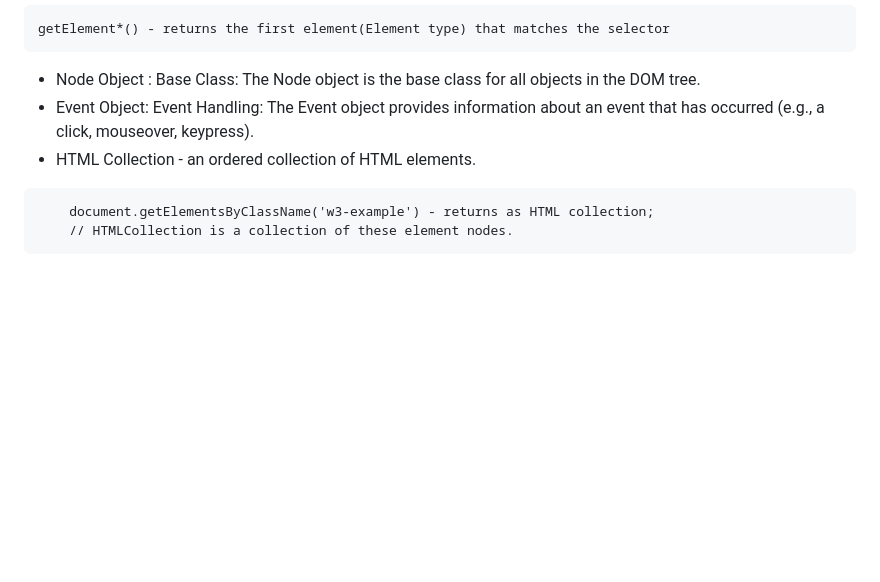
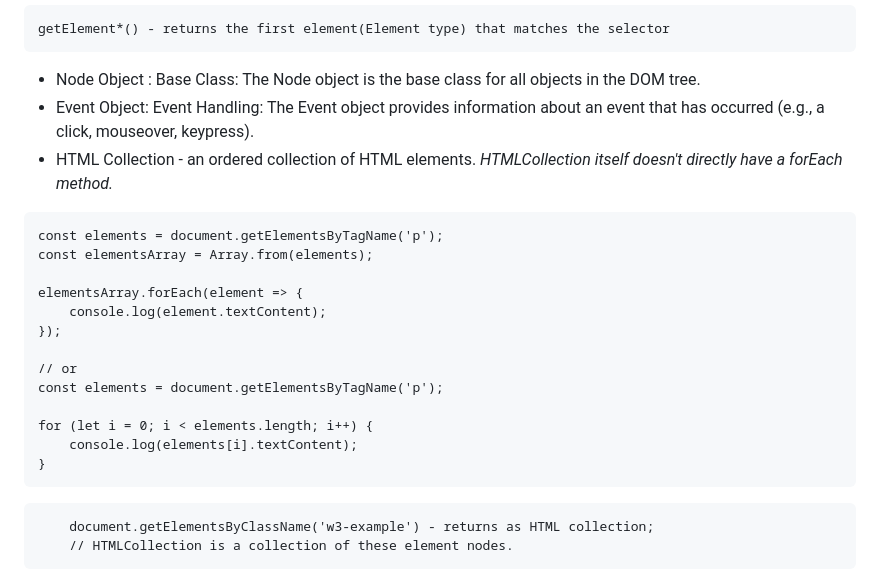
Before and after one commit to akumarkk/PL, a Markdown page: JS/DOM/BDom.md, the part around the change. Rendered like a GitHub page; blank space fills up the shorter version.

Commit message:
HTMLColl no foreach

````diff
--- a/JS/DOM/BDom.md
+++ b/JS/DOM/BDom.md
@@ -61,6 +61,24 @@ getElement*() - returns the first element(Element type) that matches the selecto
 - Node Object : Base Class: The Node object is the base class for all objects in the DOM tree.
 - Event Object: Event Handling: The Event object provides information about an event that has occurred (e.g., a click, mouseover, keypress).
 - HTML Collection - an ordered collection of HTML elements.
+*HTMLCollection itself doesn't directly have a forEach method.*
+
+```
+const elements = document.getElementsByTagName('p');
+const elementsArray = Array.from(elements);
+
+elementsArray.forEach(element => {
+    console.log(element.textContent);
+});
+
+// or
+const elements = document.getElementsByTagName('p');
+
+for (let i = 0; i < elements.length; i++) {
+    console.log(elements[i].textContent);
+}
+```
+
 ```
     document.getElementsByClassName('w3-example') - returns as HTML collection;
     // HTMLCollection is a collection of these element nodes.
````
